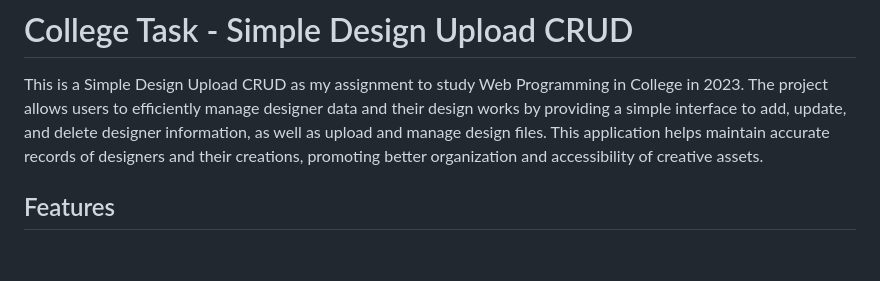
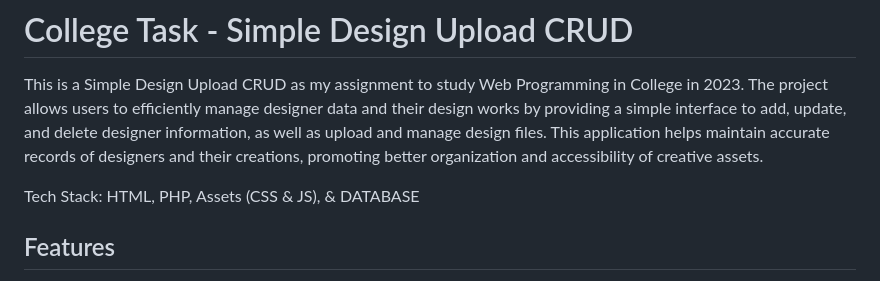
Before and after one commit to RyanGA09/CollegeTask_SimpleDesignUploadCRUD, a Markdown page: README.md, the part around the change. Rendered like a GitHub page; blank space fills up the shorter version.

Commit message:
Update README.md (add techstack information)

```diff
--- a/README.md
+++ b/README.md
@@ -1,6 +1,8 @@
 # College Task - Simple Design Upload CRUD
 
 This is a Simple Design Upload CRUD as my assignment to study Web Programming in College in 2023. The project allows users to efficiently manage designer data and their design works by providing a simple interface to add, update, and delete designer information, as well as upload and manage design files. This application helps maintain accurate records of designers and their creations, promoting better organization and accessibility of creative assets.
+
+Tech Stack: HTML, PHP, Assets (CSS & JS), & DATABASE
 
 ## Features
 
```
